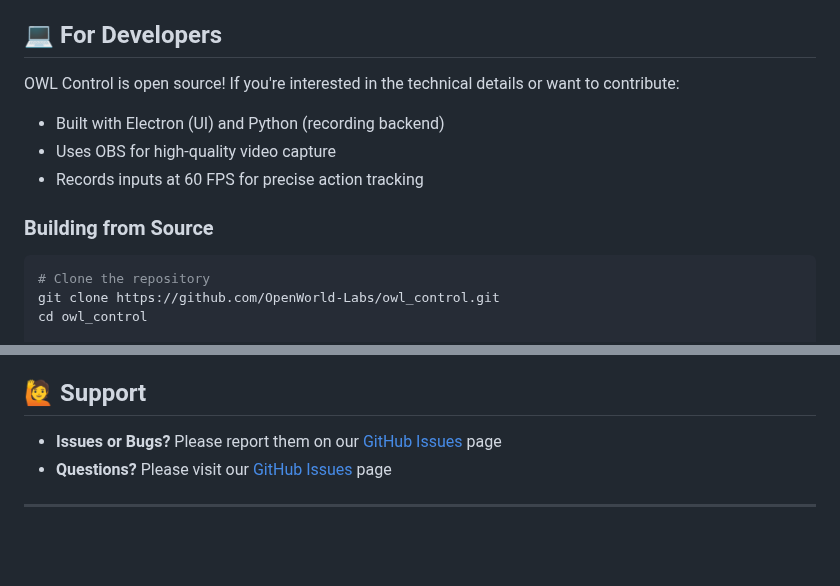
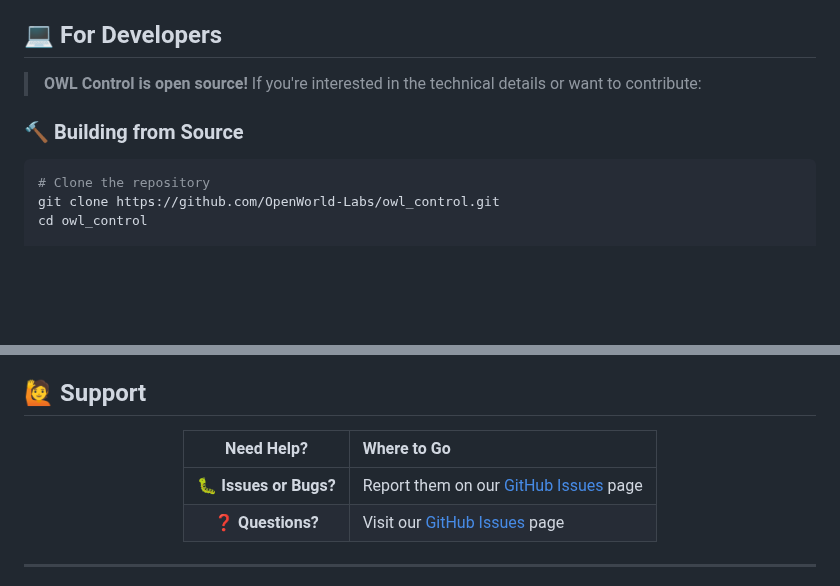
Before and after one commit to kevin-weitgenant/owl-control, a Markdown page: README.md, 2 parts joined by grey strips. Drawn GitHub-style; blank space fills up the shorter version.

````diff
--- a/README.md
+++ b/README.md
@@ -57,13 +138,9 @@ All collected data will be made publicly available for research purposes.
 
 ## 💻 For Developers
 
-OWL Control is open source! If you're interested in the technical details or want to contribute:
+> **OWL Control is open source!** If you're interested in the technical details or want to contribute:
 
-- Built with Electron (UI) and Python (recording backend)
-- Uses OBS for high-quality video capture
-- Records inputs at 60 FPS for precise action tracking
-
-### Building from Source
+### 🔨 Building from Source
 
 ```bash
 # Clone the repository
@@ -88,8 +169,14 @@ This project is open source and available under the [MIT License](LICENSE).
 
 ## 🙋 Support
 
-- **Issues or Bugs?** Please report them on our [GitHub Issues](https://github.com/OpenWorld-Labs/owl_control/issues) page
-- **Questions?** Please visit our [GitHub Issues](https://github.com/OpenWorld-Labs/owl_control/issues) page
+<div align="center">
+
+| Need Help? | Where to Go |
+|:----------:|:------------|
+| 🐛 **Issues or Bugs?** | Report them on our [GitHub Issues](https://github.com/OpenWorld-Labs/owl_control/issues) page |
+| ❓ **Questions?** | Visit our [GitHub Issues](https://github.com/OpenWorld-Labs/owl_control/issues) page |
+
+</div>
 
 ---
 
````
Also changed, not shown: other parts of README.md (+125 -33 lines).
